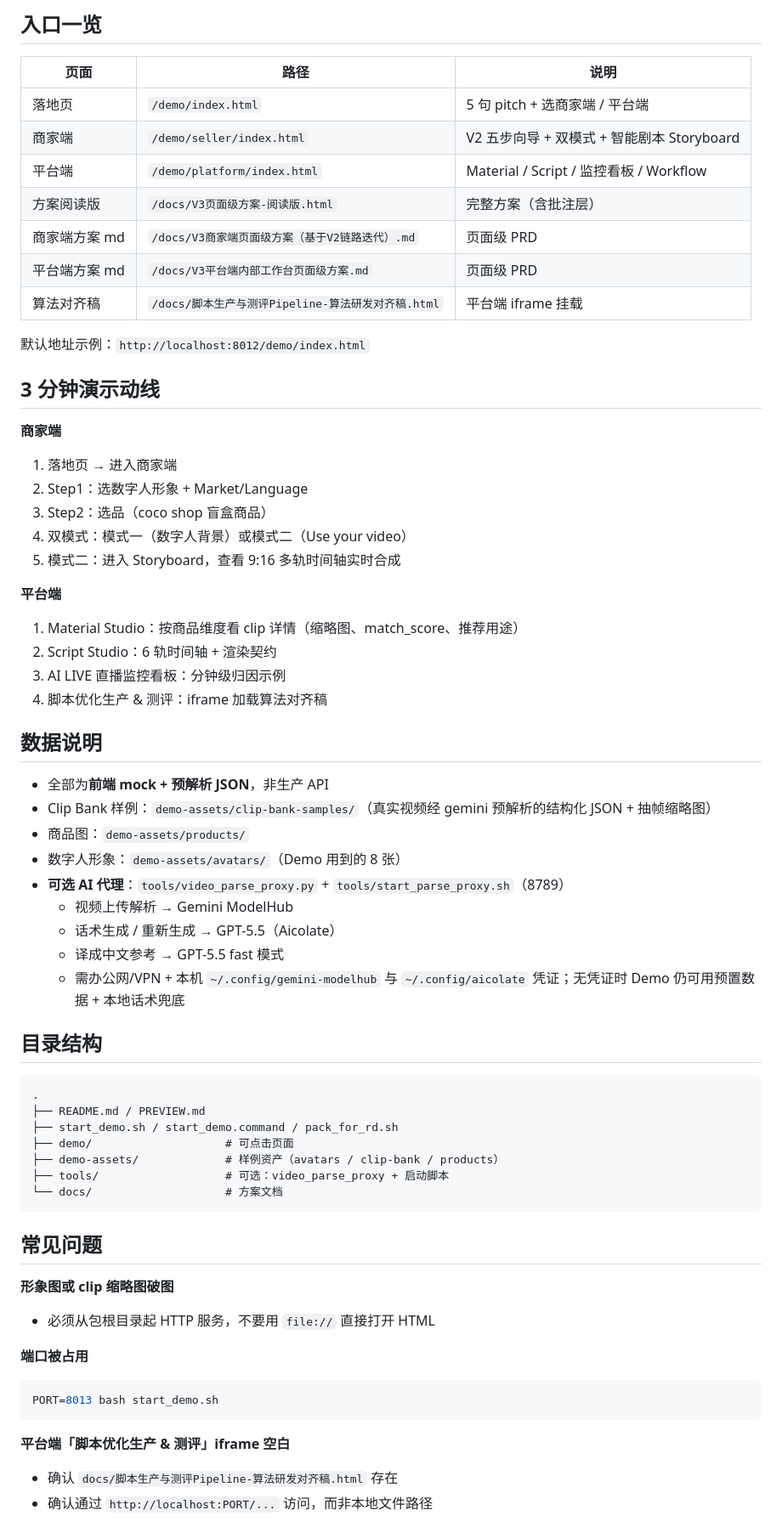
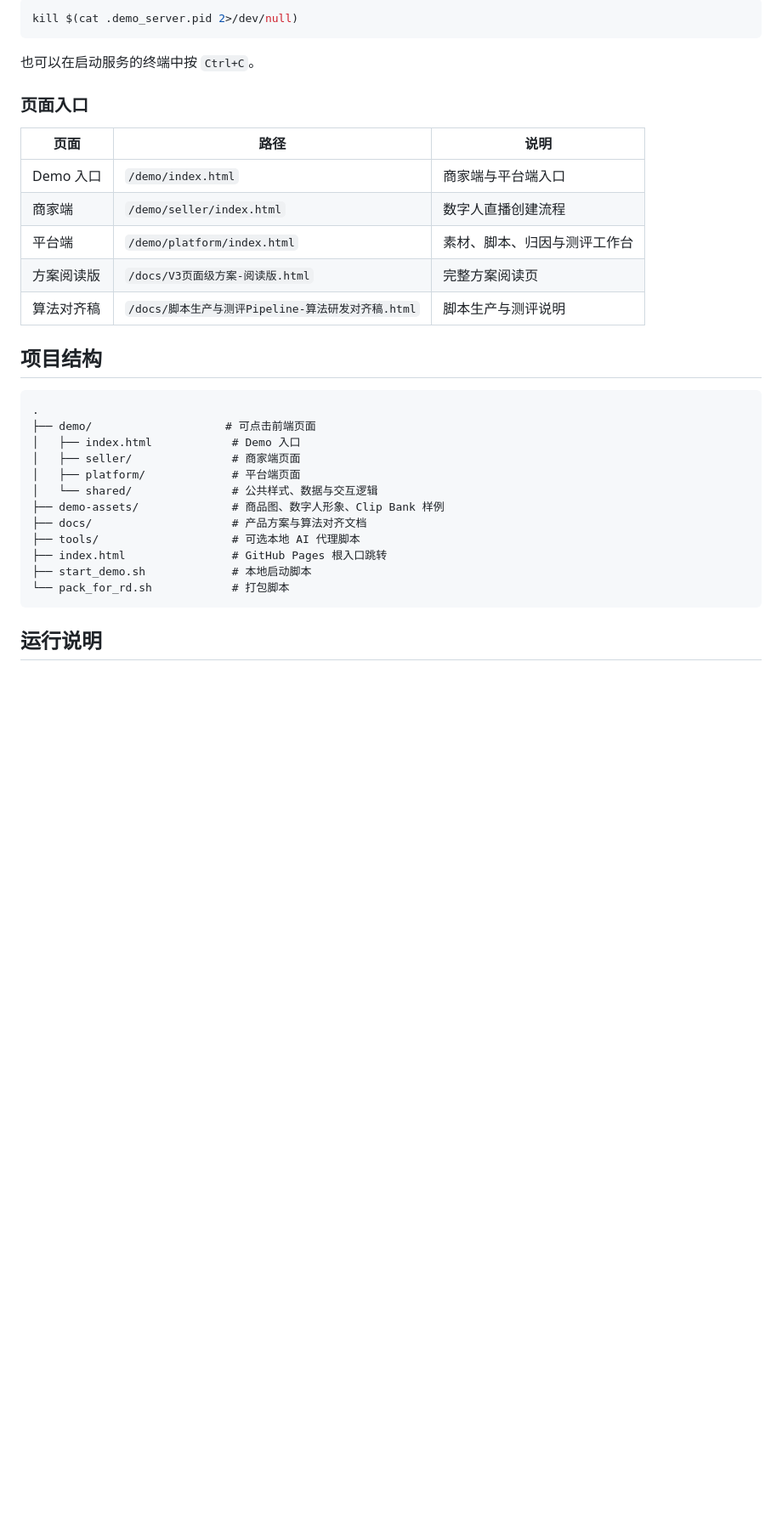
Before and after one commit to coof-bao/Digital-Human-Anchor-Workspace, a Markdown page: README.md, the part around one of its changes. Shown at 85% size. Rendered like a GitHub page; blank space fills up the shorter version.

Commit message:
Refresh README

````diff
--- a/README.md
+++ b/README.md
@@ -44,73 +76,36 @@ PORT=8013 bash start_demo.sh
 
-## 入口一览
+```bash
+kill $(cat .demo_server.pid 2>/dev/null)
+```
+
+也可以在启动服务的终端中按 `Ctrl+C`。
+
+### 页面入口
 
 | 页面 | 路径 | 说明 |
-|------|------|------|
-| 落地页 | `/demo/index.html` | 5 句 pitch + 选商家端 / 平台端 |
-| 商家端 | `/demo/seller/index.html` | V2 五步向导 + 双模式 + 智能剧本 Storyboard |
-| 平台端 | `/demo/platform/index.html` | Material / Script / 监控看板 / Workflow |
-| 方案阅读版 | `/docs/V3页面级方案-阅读版.html` | 完整方案（含批注层） |
-| 商家端方案 md | `/docs/V3商家端页面级方案（基于V2链路迭代）.md` | 页面级 PRD |
-| 平台端方案 md | `/docs/V3平台端内部工作台页面级方案.md` | 页面级 PRD |
-| 算法对齐稿 | `/docs/脚本生产与测评Pipeline-算法研发对齐稿.html` | 平台端 iframe 挂载 |
+|---|---|---|
+| Demo 入口 | `/demo/index.html` | 商家端与平台端入口 |
+| 商家端 | `/demo/seller/index.html` | 数字人直播创建流程 |
+| 平台端 | `/demo/platform/index.html` | 素材、脚本、归因与测评工作台 |
+| 方案阅读版 | `/docs/V3页面级方案-阅读版.html` | 完整方案阅读页 |
+| 算法对齐稿 | `/docs/脚本生产与测评Pipeline-算法研发对齐稿.html` | 脚本生产与测评说明 |
 
-默认地址示例：`http://localhost:8012/demo/index.html`
+## 项目结构
 
-## 3 分钟演示动线
-
-**商家端**
-
-1. 落地页 → 进入商家端
-2. Step1：选数字人形象 + Market/Language
-3. Step2：选品（coco shop 盲盒商品）
-4. 双模式：模式一（数字人背景）或模式二（Use your video）
-5. 模式二：进入 Storyboard，查看 9:16 多轨时间轴实时合成
-
-**平台端**
-
-1. Material Studio：按商品维度看 clip 详情（缩略图、match_score、推荐用途）
-2. Script Studio：6 轨时间轴 + 渲染契约
-3. AI LIVE 直播监控看板：分钟级归因示例
-4. 脚本优化生产 & 测评：iframe 加载算法对齐稿
-
-## 数据说明
-
-- 全部为**前端 mock + 预解析 JSON**，非生产 API
-- Clip Bank 样例：`demo-assets/clip-bank-samples/`（真实视频经 gemini 预解析的结构化 JSON + 抽帧缩略图）
-- 商品图：`demo-assets/products/`
-- 数字人形象：`demo-assets/avatars/`（Demo 用到的 8 张）
-- **可选 AI 代理**：`tools/video_parse_proxy.py` + `tools/start_parse_proxy.sh`（8789）
-  - 视频上传解析 → Gemini ModelHub
-  - 话术生成 / 重新生成 → GPT-5.5（Aicolate）
-  - 译成中文参考 → GPT-5.5 fast 模式
-  - 需办公网/VPN + 本机 `~/.config/gemini-modelhub` 与 `~/.config/aicolate` 凭证；无凭证时 Demo 仍可用预置数据 + 本地话术兜底
-
-## 目录结构
-
-```
+```text
 .
-├── README.md / PREVIEW.md
-├── start_demo.sh / start_demo.command / pack_for_rd.sh
-├── demo/                    # 可点击页面
-├── demo-assets/             # 样例资产（avatars / clip-bank / products）
-├── tools/                   # 可选：video_parse_proxy + 启动脚本
-└── docs/                    # 方案文档
+├── demo/                    # 可点击前端页面
+│   ├── index.html            # Demo 入口
+│   ├── seller/               # 商家端页面
+│   ├── platform/             # 平台端页面
+│   └── shared/               # 公共样式、数据与交互逻辑
+├── demo-assets/              # 商品图、数字人形象、Clip Bank 样例
+├── docs/                     # 产品方案与算法对齐文档
+├── tools/                    # 可选本地 AI 代理脚本
+├── index.html                # GitHub Pages 根入口跳转
+├── start_demo.sh             # 本地启动脚本
+└── pack_for_rd.sh            # 打包脚本
 ```
 
-## 常见问题
+## 运行说明
 
-**形象图或 clip 缩略图破图**
-
-- 必须从包根目录起 HTTP 服务，不要用 `file://` 直接打开 HTML
-
-**端口被占用**
-
-```bash
-PORT=8013 bash start_demo.sh
-```
-
-**平台端「脚本优化生产 & 测评」iframe 空白**
-
-- 确认 `docs/脚本生产与测评Pipeline-算法研发对齐稿.html` 存在
-- 确认通过 `http://localhost:PORT/...` 访问，而非本地文件路径
-
````
Also changed, not shown: other parts of README.md (+58 -37 lines).
